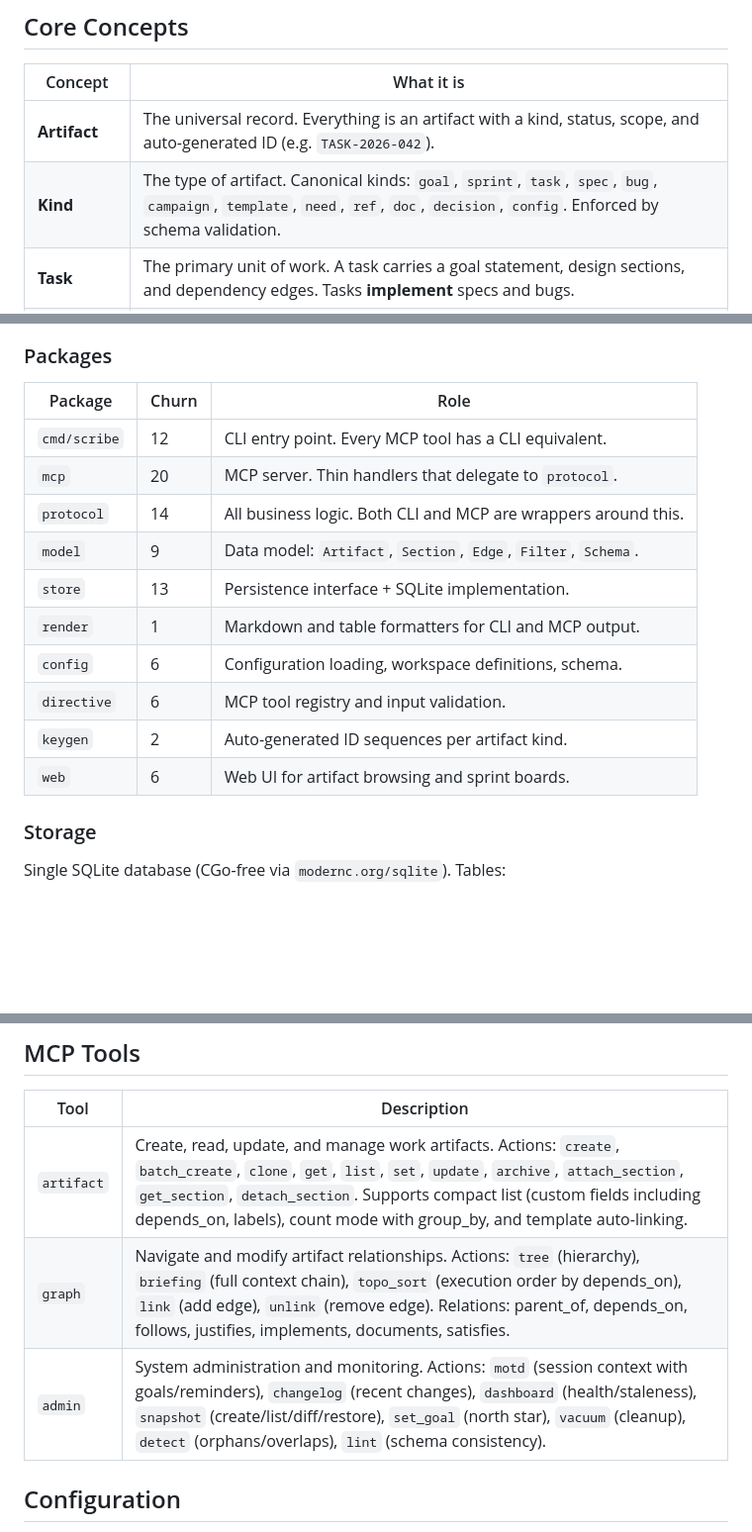
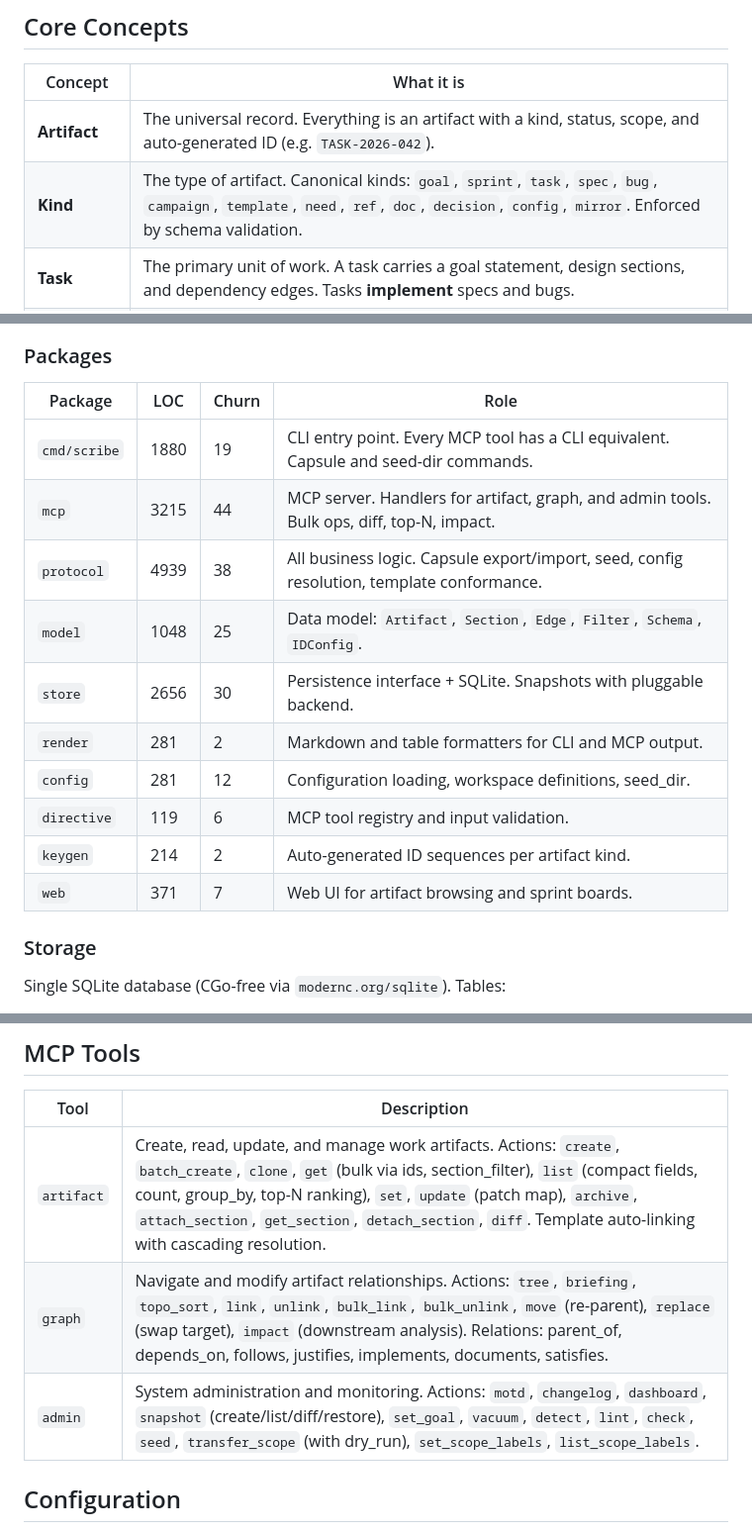
Before and after one commit to dpopsuev/scribe, a Markdown page: README.md, 3 parts joined by grey strips. Shown at 99% size. GitHub-like rendering; blank space fills up the shorter version.

Commit message:
docs: update README with v1.1.0 features, Locus metrics, and MCP surface
- Add mirror kind to core concepts
- Update MCP tools table: bulk ops, diff, top-N, impact, seed, transfer_scope
- Update packages table with current LOC and churn from Locus
- All install examples use latest tag

Closes SCR-TSK-153

Co-Authored-By: Claude Opus 4.6 (1M context) <noreply@anthropic.com>

```diff
--- a/README.md
+++ b/README.md
@@ -90,7 +90,7 @@ Scribe solves this by giving agents a structured, persistent memory they can rea
 | Concept | What it is |
 |---|---|
 | **Artifact** | The universal record. Everything is an artifact with a kind, status, scope, and auto-generated ID (e.g. `TASK-2026-042`). |
-| **Kind** | The type of artifact. Canonical kinds: `goal`, `sprint`, `task`, `spec`, `bug`, `campaign`, `template`, `need`, `ref`, `doc`, `decision`, `config`. Enforced by schema validation. |
+| **Kind** | The type of artifact. Canonical kinds: `goal`, `sprint`, `task`, `spec`, `bug`, `campaign`, `template`, `need`, `ref`, `doc`, `decision`, `config`, `mirror`. Enforced by schema validation. |
 | **Task** | The primary unit of work. A task carries a goal statement, design sections, and dependency edges. Tasks **implement** specs and bugs. |
 | **Spec** | A specification: the *what* and *why*. Defines acceptance criteria. Tasks implement specs. |
 | **Bug** | A defect record. Like a spec, a bug is resolved by a task that implements it. |
@@ -274,18 +274,18 @@ block-beta
 
 ### Packages
 
-| Package | Churn | Role |
-|---|---|---|
-| `cmd/scribe` | 12 | CLI entry point. Every MCP tool has a CLI equivalent. |
-| `mcp` | 20 | MCP server. Thin handlers that delegate to `protocol`. |
-| `protocol` | 14 | All business logic. Both CLI and MCP are wrappers around this. |
-| `model` | 9 | Data model: `Artifact`, `Section`, `Edge`, `Filter`, `Schema`. |
-| `store` | 13 | Persistence interface + SQLite implementation. |
-| `render` | 1 | Markdown and table formatters for CLI and MCP output. |
-| `config` | 6 | Configuration loading, workspace definitions, schema. |
-| `directive` | 6 | MCP tool registry and input validation. |
-| `keygen` | 2 | Auto-generated ID sequences per artifact kind. |
-| `web` | 6 | Web UI for artifact browsing and sprint boards. |
+| Package | LOC | Churn | Role |
+|---|---|---|---|
+| `cmd/scribe` | 1880 | 19 | CLI entry point. Every MCP tool has a CLI equivalent. Capsule and seed-dir commands. |
+| `mcp` | 3215 | 44 | MCP server. Handlers for artifact, graph, and admin tools. Bulk ops, diff, top-N, impact. |
+| `protocol` | 4939 | 38 | All business logic. Capsule export/import, seed, config resolution, template conformance. |
+| `model` | 1048 | 25 | Data model: `Artifact`, `Section`, `Edge`, `Filter`, `Schema`, `IDConfig`. |
+| `store` | 2656 | 30 | Persistence interface + SQLite. Snapshots with pluggable backend. |
+| `render` | 281 | 2 | Markdown and table formatters for CLI and MCP output. |
+| `config` | 281 | 12 | Configuration loading, workspace definitions, seed_dir. |
+| `directive` | 119 | 6 | MCP tool registry and input validation. |
+| `keygen` | 214 | 2 | Auto-generated ID sequences per artifact kind. |
+| `web` | 371 | 7 | Web UI for artifact browsing and sprint boards. |
 
 ### Storage
 
@@ -315,9 +315,9 @@ The vocabulary is enforced: unknown kinds are rejected with a hint to register t
 
 | Tool | Description |
 |---|---|
-| `artifact` | Create, read, update, and manage work artifacts. Actions: `create`, `batch_create`, `clone`, `get`, `list`, `set`, `update`, `archive`, `attach_section`, `get_section`, `detach_section`. Supports compact list (custom fields including depends_on, labels), count mode with group_by, and template auto-linking. |
-| `graph` | Navigate and modify artifact relationships. Actions: `tree` (hierarchy), `briefing` (full context chain), `topo_sort` (execution order by depends_on), `link` (add edge), `unlink` (remove edge). Relations: parent_of, depends_on, follows, justifies, implements, documents, satisfies. |
-| `admin` | System administration and monitoring. Actions: `motd` (session context with goals/reminders), `changelog` (recent changes), `dashboard` (health/staleness), `snapshot` (create/list/diff/restore), `set_goal` (north star), `vacuum` (cleanup), `detect` (orphans/overlaps), `lint` (schema consistency). |
+| `artifact` | Create, read, update, and manage work artifacts. Actions: `create`, `batch_create`, `clone`, `get` (bulk via ids, section_filter), `list` (compact fields, count, group_by, top-N ranking), `set`, `update` (patch map), `archive`, `attach_section`, `get_section`, `detach_section`, `diff`. Template auto-linking with cascading resolution. |
+| `graph` | Navigate and modify artifact relationships. Actions: `tree`, `briefing`, `topo_sort`, `link`, `unlink`, `bulk_link`, `bulk_unlink`, `move` (re-parent), `replace` (swap target), `impact` (downstream analysis). Relations: parent_of, depends_on, follows, justifies, implements, documents, satisfies. |
+| `admin` | System administration and monitoring. Actions: `motd`, `changelog`, `dashboard`, `snapshot` (create/list/diff/restore), `set_goal`, `vacuum`, `detect`, `lint`, `check`, `seed`, `transfer_scope` (with dry_run), `set_scope_labels`, `list_scope_labels`. |
 
 ## Configuration
 
```
